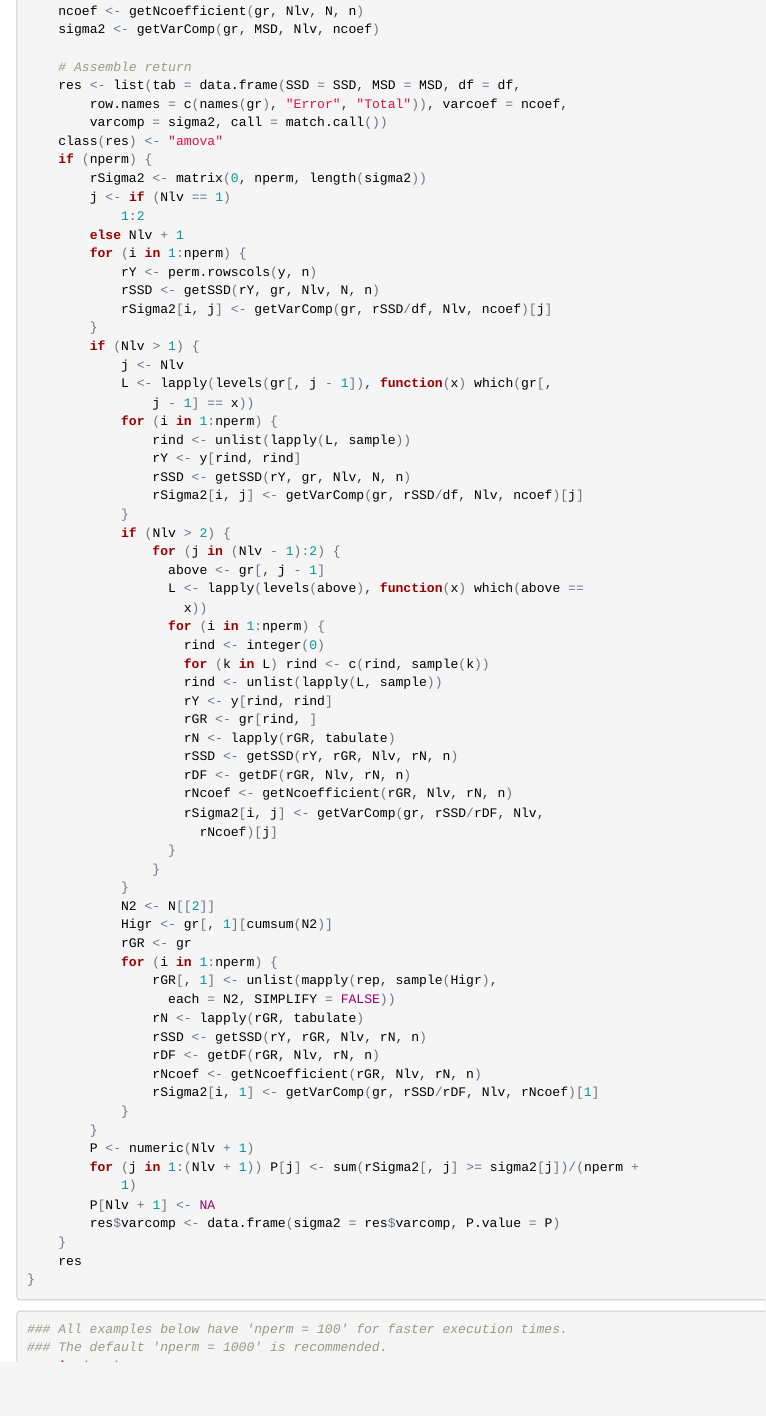
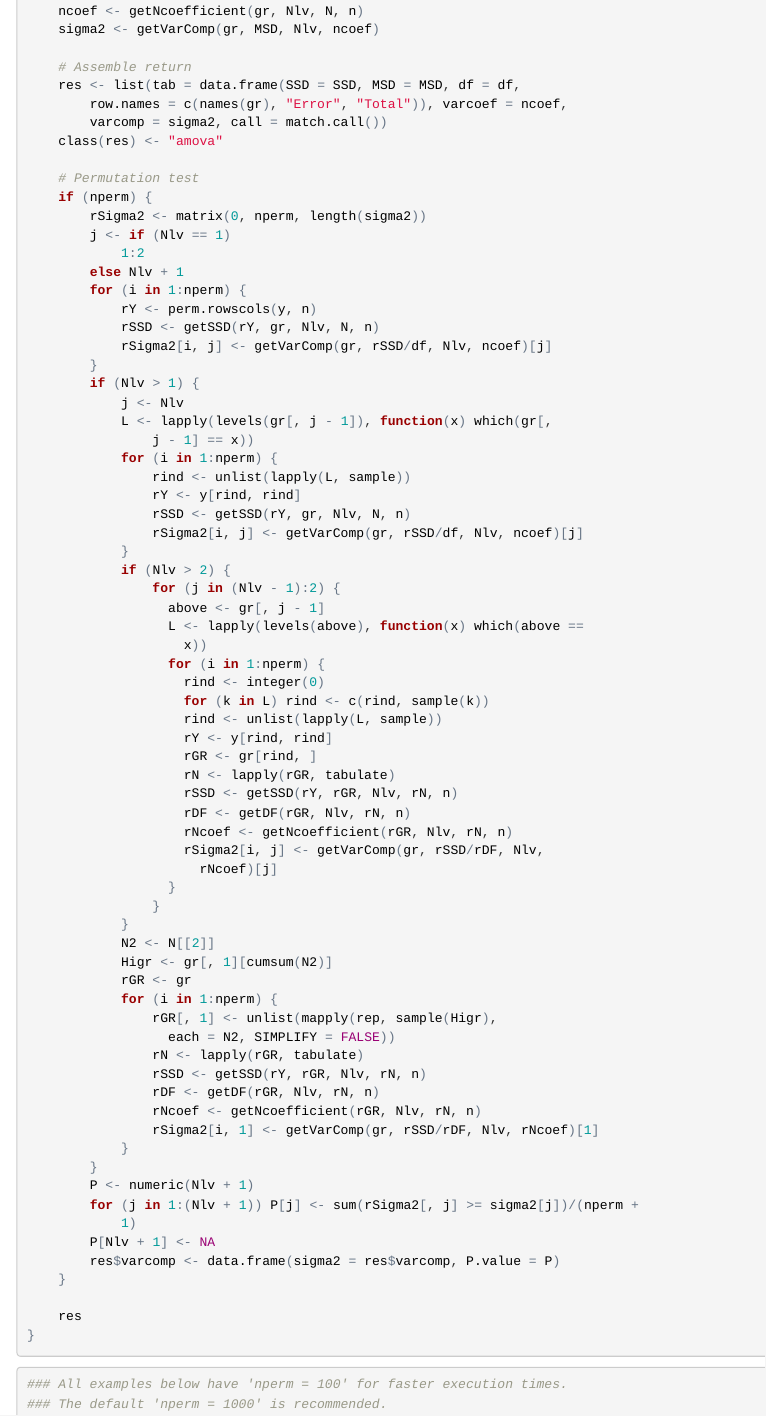
Before and after one commit to knausb/pinheiro_bates_2004, an R Markdown document (pegas_amova.Rmd): the page in a window 1100 px wide, from 2400 px down. The pictures show the output file pegas_amova.html that the author committed with the source, opened offline.

Commit message:
updated pegas_amova.Rmd

```diff
--- a/pegas_amova.Rmd
+++ b/pegas_amova.Rmd
@@ -140,6 +140,8 @@ repAmova <- function (formula, data = NULL, nperm = 10, is.squared = FALSE)
         row.names = c(names(gr), "Error", "Total")), varcoef = ncoef,
         varcomp = sigma2, call = match.call())
     class(res) <- "amova"
+
+    # Permutation test
     if (nperm) {
         rSigma2 <- matrix(0, nperm, length(sigma2))
         j <- if (Nlv == 1)
```
Also changed, not shown: pegas_amova.html, pegas_amova.Rmd (1 more changed lines).
